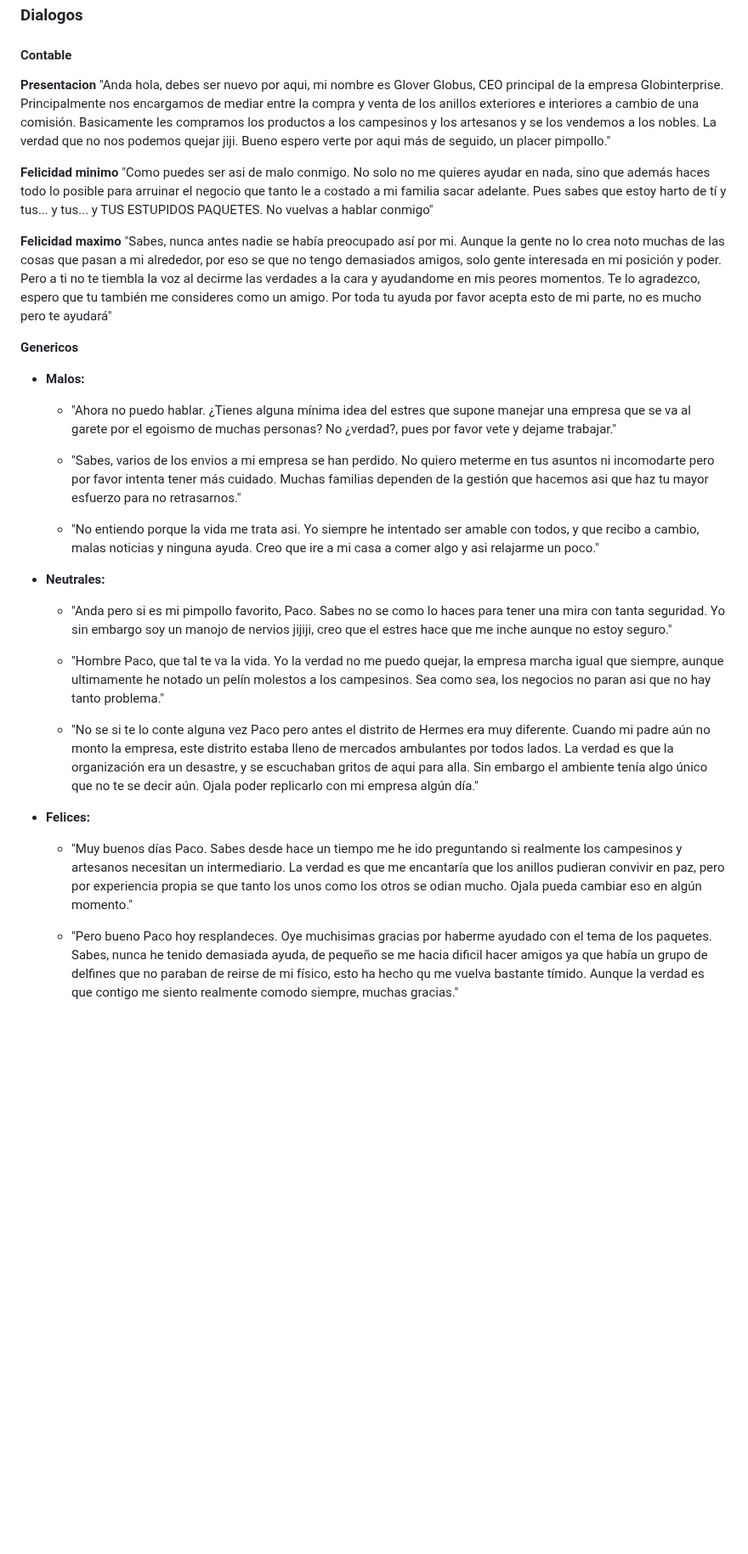
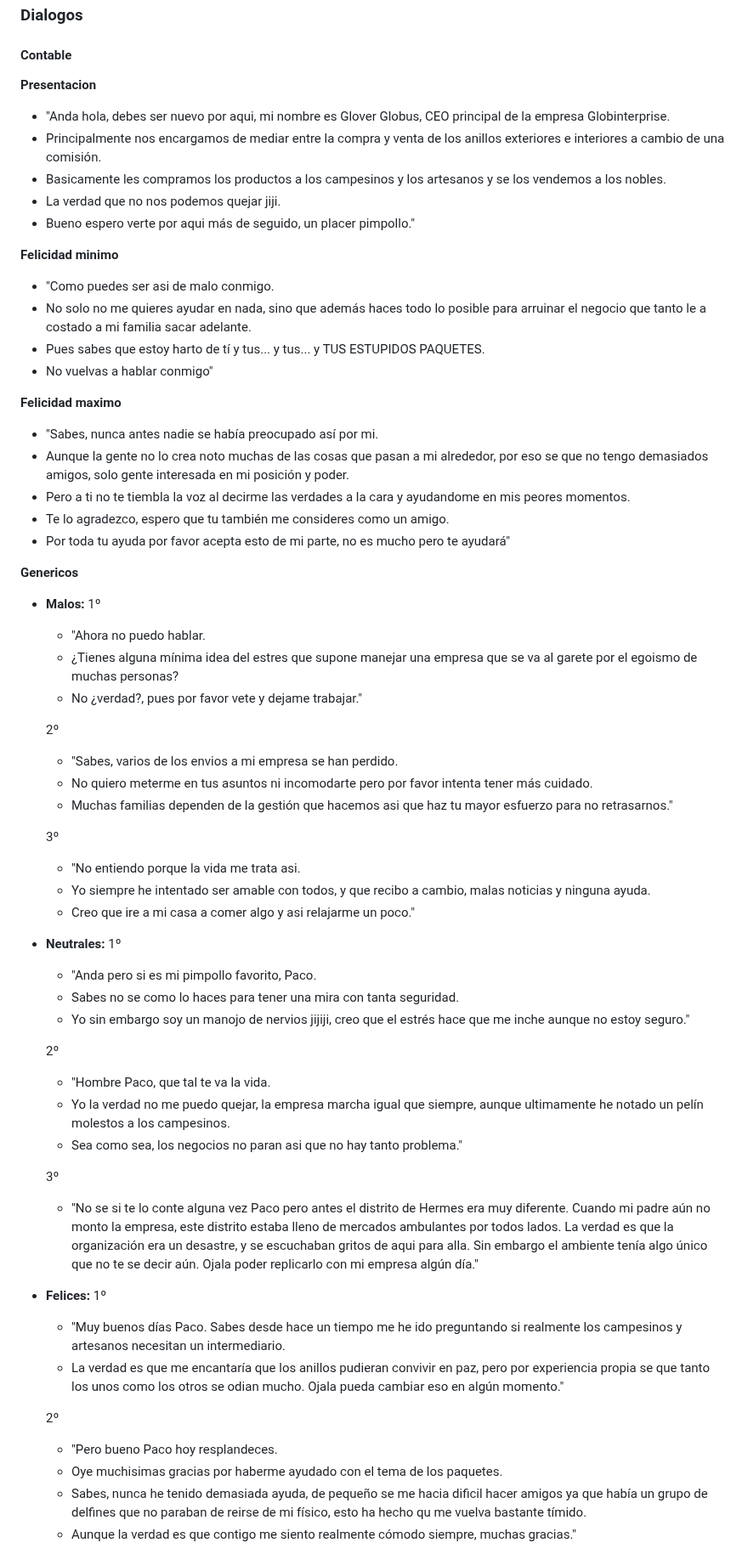
Before and after one commit to UCM-FDI-DISIA/FuMonoStudios, a Markdown page: README.md, the part around one of its changes. Shown at 85% size. GitHub-like rendering; blank space fills up the shorter version.

```diff
--- a/README.md
+++ b/README.md
@@ -378,32 +378,65 @@ Sobre su pasado, a parte de lo de su padre se sabe que en su colegio le hacian b
 #### Contable
 
 **Presentacion**
-"Anda hola, debes ser nuevo por aqui, mi nombre es Glover Globus, CEO principal de la empresa Globinterprise. Principalmente nos encargamos de mediar entre la compra y venta de los anillos exteriores e interiores a cambio de una comisión. Basicamente les compramos los productos a los campesinos y los artesanos y se los vendemos a los nobles. La verdad que no nos podemos quejar jiji. Bueno espero verte por aqui más de seguido, un placer pimpollo."
+- "Anda hola, debes ser nuevo por aqui, mi nombre es Glover Globus, CEO principal de la empresa Globinterprise.
+- Principalmente nos encargamos de mediar entre la compra y venta de los anillos exteriores e interiores a cambio de una comisión.
+- Basicamente les compramos los productos a los campesinos y los artesanos y se los vendemos a los nobles.
+- La verdad que no nos podemos quejar jiji.
+- Bueno espero verte por aqui más de seguido, un placer pimpollo."
 
 **Felicidad minimo**
-"Como puedes ser asi de malo conmigo. No solo no me quieres ayudar en nada, sino que además haces todo lo posible para arruinar el negocio que tanto le a costado a mi familia sacar adelante. Pues sabes que estoy harto de tí y tus... y tus... y TUS ESTUPIDOS PAQUETES. No vuelvas a hablar conmigo"
+- "Como puedes ser asi de malo conmigo.
+- No solo no me quieres ayudar en nada, sino que además haces todo lo posible para arruinar el negocio que tanto le a costado a mi familia sacar adelante.
+- Pues sabes que estoy harto de tí y tus... y tus... y TUS ESTUPIDOS PAQUETES.
+- No vuelvas a hablar conmigo"
 
 **Felicidad maximo**
-"Sabes, nunca antes nadie se había preocupado así por mi. Aunque la gente no lo crea noto muchas de las cosas que pasan a mi alrededor, por eso se que no tengo demasiados amigos, solo gente interesada en mi posición y poder. Pero a ti no te tiembla la voz al decirme las verdades a la cara y ayudandome en mis peores momentos. Te lo agradezco, espero que tu también me consideres como un amigo. Por toda tu ayuda por favor acepta esto de mi parte, no es mucho pero te ayudará"
+- "Sabes, nunca antes nadie se había preocupado así por mi.
+- Aunque la gente no lo crea noto muchas de las cosas que pasan a mi alrededor, por eso se que no tengo demasiados amigos, solo gente interesada en mi posición y poder.
+- Pero a ti no te tiembla la voz al decirme las verdades a la cara y ayudandome en mis peores momentos.
+- Te lo agradezco, espero que tu también me consideres como un amigo.
+- Por toda tu ayuda por favor acepta esto de mi parte, no es mucho pero te ayudará"
 
 **Genericos**
 
 - **Malos:**
-  - "Ahora no puedo hablar. ¿Tienes alguna mínima idea del estres que supone manejar una empresa que se va al garete por el egoismo de muchas personas? No ¿verdad?, pues por favor vete y dejame trabajar."
+  1º
+  - "Ahora no puedo hablar.
+  - ¿Tienes alguna mínima idea del estres que supone manejar una empresa que se va al garete por el egoismo de muchas personas?
+  - No ¿verdad?, pues por favor vete y dejame trabajar."
 
-  - "Sabes, varios de los envios a mi empresa se han perdido. No quiero meterme en tus asuntos ni incomodarte pero por favor intenta tener más cuidado. Muchas familias dependen de la gestión que hacemos asi que haz tu mayor esfuerzo para no retrasarnos."
+  2º
+  - "Sabes, varios de los envios a mi empresa se han perdido.
+  - No quiero meterme en tus asuntos ni incomodarte pero por favor intenta tener más cuidado.
+  - Muchas familias dependen de la gestión que hacemos asi que haz tu mayor esfuerzo para no retrasarnos."
 
-  - "No entiendo porque la vida me trata asi. Yo siempre he intentado ser amable con todos, y que recibo a cambio, malas noticias y ninguna ayuda. Creo que ire a mi casa a comer algo y asi relajarme un poco."
+  3º
+  - "No entiendo porque la vida me trata asi.
+  - Yo siempre he intentado ser amable con todos, y que recibo a cambio, malas noticias y ninguna ayuda.
+  - Creo que ire a mi casa a comer algo y asi relajarme un poco."
 
 - **Neutrales:**
-  - "Anda pero si es mi pimpollo favorito, Paco. Sabes no se como lo haces para tener una mira con tanta seguridad. Yo sin embargo soy un manojo de nervios jijiji, creo que el estres hace que me inche aunque no estoy seguro."
+  1º
+  - "Anda pero si es mi pimpollo favorito, Paco.
+  - Sabes no se como lo haces para tener una mira con tanta seguridad.
+  - Yo sin embargo soy un manojo de nervios jijiji, creo que el estrés hace que me inche aunque no estoy seguro."
 
-  - "Hombre Paco, que tal te va la vida. Yo la verdad no me puedo quejar, la empresa marcha igual que siempre, aunque ultimamente he notado un pelín molestos a los campesinos. Sea como sea, los negocios no paran asi que no hay tanto problema."
+  2º
+  - "Hombre Paco, que tal te va la vida.
+  - Yo la verdad no me puedo quejar, la empresa marcha igual que siempre, aunque ultimamente he notado un pelín molestos a los campesinos.
+  - Sea como sea, los negocios no paran asi que no hay tanto problema."
 
+  3º
   - "No se si te lo conte alguna vez Paco pero antes el distrito de Hermes era muy diferente. Cuando mi padre aún no monto la empresa, este distrito estaba lleno de mercados ambulantes por todos lados. La verdad es que la organización era un desastre, y se escuchaban gritos de aqui para alla. Sin embargo el ambiente tenía algo único que no te se decir aún. Ojala poder replicarlo con mi empresa algún día."
 
 - **Felices:**
-  - "Muy buenos días Paco. Sabes desde hace un tiempo me he ido preguntando si realmente los campesinos y artesanos necesitan un intermediario. La verdad es que me encantaría que los anillos pudieran convivir en paz, pero por experiencia propia se que tanto los unos como los otros se odian mucho. Ojala pueda cambiar eso en algún momento."
+  1º
+  - "Muy buenos días Paco. Sabes desde hace un tiempo me he ido preguntando si realmente los campesinos y artesanos necesitan un intermediario.
+  - La verdad es que me encantaría que los anillos pudieran convivir en paz, pero por experiencia propia se que tanto los unos como los otros se odian mucho. Ojala pueda cambiar eso en algún momento."
 
-  - "Pero bueno Paco hoy resplandeces. Oye muchisimas gracias por haberme ayudado con el tema de los paquetes. Sabes, nunca he tenido demasiada ayuda, de pequeño se me hacia dificil hacer amigos ya que había un grupo de delfines que no paraban de reirse de mi físico, esto ha hecho qu me vuelva bastante tímido. Aunque la verdad es que contigo me siento realmente comodo siempre, muchas gracias."
+  2º
+  - "Pero bueno Paco hoy resplandeces.
+  - Oye muchisimas gracias por haberme ayudado con el tema de los paquetes.
+  - Sabes, nunca he tenido demasiada ayuda, de pequeño se me hacia dificil hacer amigos ya que había un grupo de delfines que no paraban de reirse de mi físico, esto ha hecho qu me vuelva bastante tímido.
+  - Aunque la verdad es que contigo me siento realmente cómodo siempre, muchas gracias."
 
```
Also changed, not shown: other parts of README.md (+38 -9 lines).
